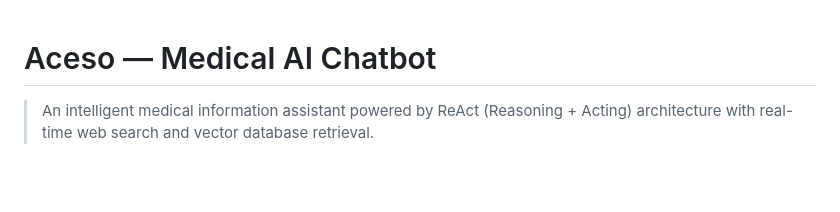
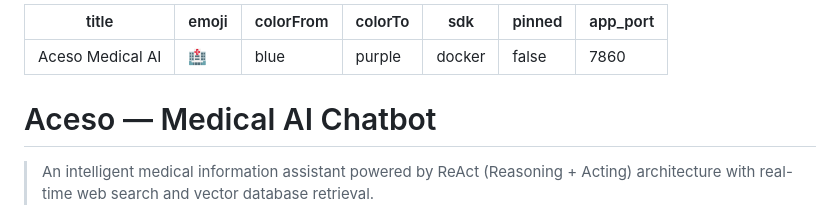
Before and after one commit to jacobjk03/Medical_chatbot, a Markdown page: README.md, the part around the change. Drawn GitHub-style; blank space fills up the shorter version.

Commit message:
Restore HF Spaces frontmatter in README

```diff
--- a/README.md
+++ b/README.md
@@ -1,3 +1,13 @@
+---
+title: Aceso Medical AI
+emoji: 🏥
+colorFrom: blue
+colorTo: purple
+sdk: docker
+pinned: false
+app_port: 7860
+---
+
 # Aceso — Medical AI Chatbot
 
 > An intelligent medical information assistant powered by ReAct (Reasoning + Acting) architecture with real-time web search and vector database retrieval.
```
